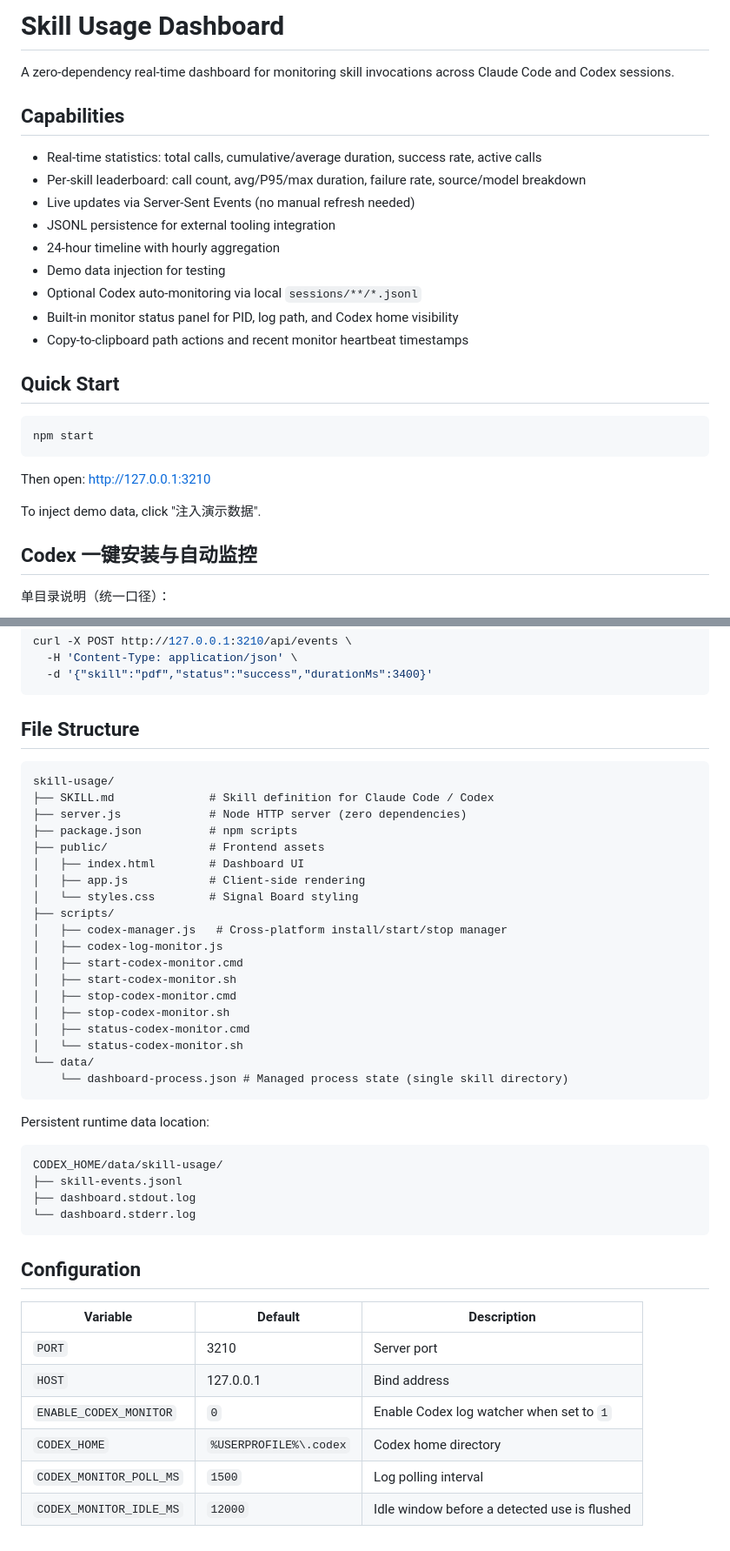
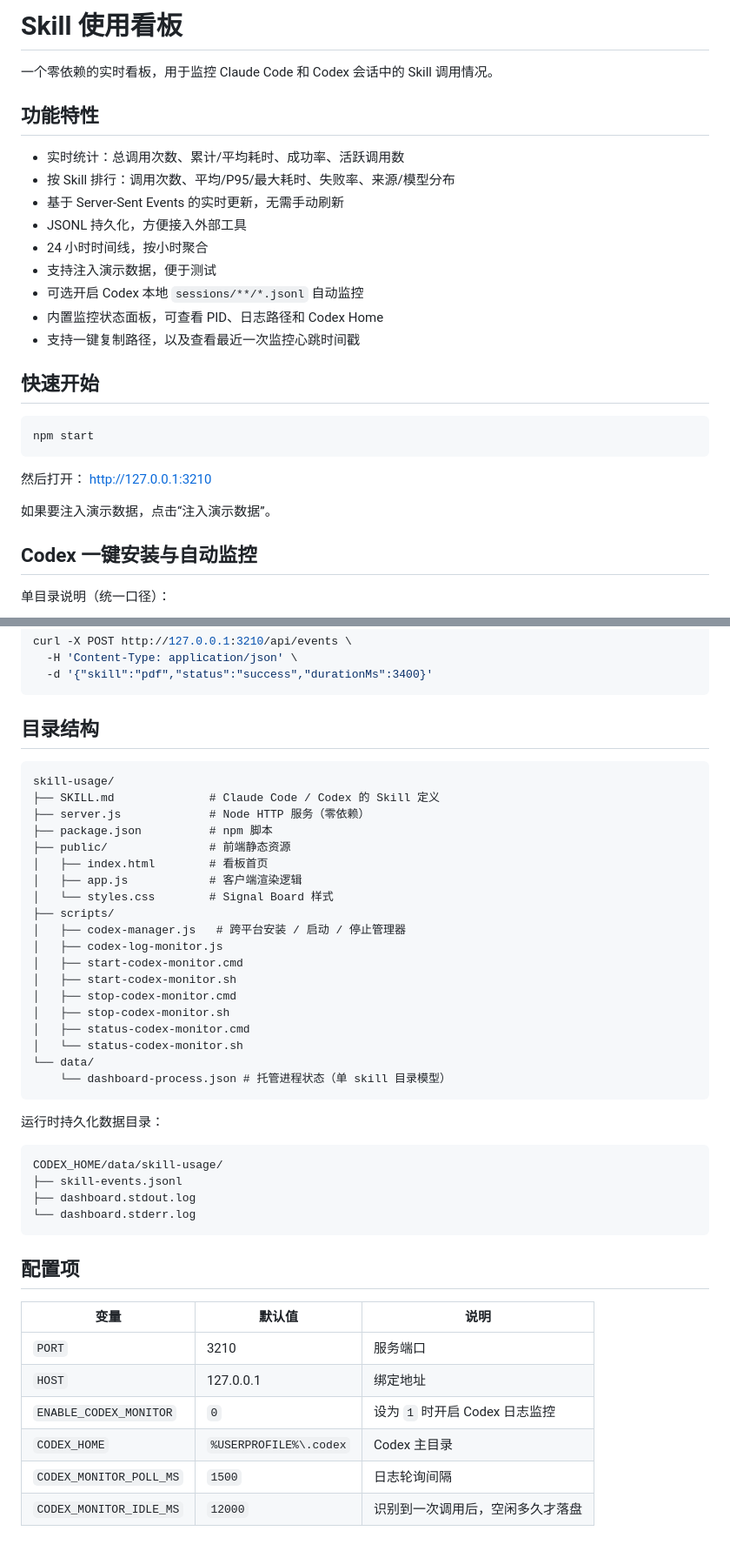
Before and after one commit to territoryLiu/skill-usage, a Markdown page: README.md, 2 parts joined by grey strips. Shown at 87% size. Drawn GitHub-style.

Commit message:
修正readme格式

````diff
--- a/README.md
+++ b/README.md
@@ -1,28 +1,28 @@
-# Skill Usage Dashboard
+# Skill 使用看板
 
-A zero-dependency real-time dashboard for monitoring skill invocations across Claude Code and Codex sessions.
+一个零依赖的实时看板，用于监控 Claude Code 和 Codex 会话中的 Skill 调用情况。
 
-## Capabilities
+## 功能特性
 
-- Real-time statistics: total calls, cumulative/average duration, success rate, active calls
-- Per-skill leaderboard: call count, avg/P95/max duration, failure rate, source/model breakdown
-- Live updates via Server-Sent Events (no manual refresh needed)
-- JSONL persistence for external tooling integration
-- 24-hour timeline with hourly aggregation
-- Demo data injection for testing
-- Optional Codex auto-monitoring via local `sessions/**/*.jsonl`
-- Built-in monitor status panel for PID, log path, and Codex home visibility
-- Copy-to-clipboard path actions and recent monitor heartbeat timestamps
+- 实时统计：总调用次数、累计/平均耗时、成功率、活跃调用数
+- 按 Skill 排行：调用次数、平均/P95/最大耗时、失败率、来源/模型分布
+- 基于 Server-Sent Events 的实时更新，无需手动刷新
+- JSONL 持久化，方便接入外部工具
+- 24 小时时间线，按小时聚合
+- 支持注入演示数据，便于测试
+- 可选开启 Codex 本地 `sessions/**/*.jsonl` 自动监控
+- 内置监控状态面板，可查看 PID、日志路径和 Codex Home
+- 支持一键复制路径，以及查看最近一次监控心跳时间戳
 
-## Quick Start
+## 快速开始
 
 ```bash
 npm start
 ```
 
-Then open: http://127.0.0.1:3210
+然后打开： http://127.0.0.1:3210
 
-To inject demo data, click "注入演示数据".
+如果要注入演示数据，点击“注入演示数据”。
 
 ## Codex 一键安装与自动监控
 
@@ -182,19 +182,19 @@ curl -X POST http://127.0.0.1:3210/api/events \
   -d '{"skill":"pdf","status":"success","durationMs":3400}'
 ```
 
-## File Structure
+## 目录结构
 
-```
+```text
 skill-usage/
-├── SKILL.md              # Skill definition for Claude Code / Codex
-├── server.js             # Node HTTP server (zero dependencies)
-├── package.json          # npm scripts
-├── public/               # Frontend assets
-│   ├── index.html        # Dashboard UI
-│   ├── app.js            # Client-side rendering
-│   └── styles.css        # Signal Board styling
+├── SKILL.md              # Claude Code / Codex 的 Skill 定义
+├── server.js             # Node HTTP 服务（零依赖）
+├── package.json          # npm 脚本
+├── public/               # 前端静态资源
+│   ├── index.html        # 看板首页
+│   ├── app.js            # 客户端渲染逻辑
+│   └── styles.css        # Signal Board 样式
 ├── scripts/
-│   ├── codex-manager.js   # Cross-platform install/start/stop manager
+│   ├── codex-manager.js   # 跨平台安装 / 启动 / 停止管理器
 │   ├── codex-log-monitor.js
 │   ├── start-codex-monitor.cmd
 │   ├── start-codex-monitor.sh
@@ -203,10 +203,10 @@ skill-usage/
 │   ├── status-codex-monitor.cmd
 │   └── status-codex-monitor.sh
 └── data/
-    └── dashboard-process.json # Managed process state (single skill directory)
+    └── dashboard-process.json # 托管进程状态（单 skill 目录模型）
 ```
 
-Persistent runtime data location:
+运行时持久化数据目录：
 
 ```text
 CODEX_HOME/data/skill-usage/
@@ -215,13 +215,13 @@ CODEX_HOME/data/skill-usage/
 └── dashboard.stderr.log
 ```
 
-## Configuration
+## 配置项
 
-| Variable | Default | Description |
+| 变量 | 默认值 | 说明 |
 |----------|---------|-------------|
-| `PORT` | 3210 | Server port |
-| `HOST` | 127.0.0.1 | Bind address |
-| `ENABLE_CODEX_MONITOR` | `0` | Enable Codex log watcher when set to `1` |
-| `CODEX_HOME` | `%USERPROFILE%\.codex` | Codex home directory |
-| `CODEX_MONITOR_POLL_MS` | `1500` | Log polling interval |
-| `CODEX_MONITOR_IDLE_MS` | `12000` | Idle window before a detected use is flushed |
+| `PORT` | 3210 | 服务端口 |
+| `HOST` | 127.0.0.1 | 绑定地址 |
+| `ENABLE_CODEX_MONITOR` | `0` | 设为 `1` 时开启 Codex 日志监控 |
+| `CODEX_HOME` | `%USERPROFILE%\.codex` | Codex 主目录 |
+| `CODEX_MONITOR_POLL_MS` | `1500` | 日志轮询间隔 |
+| `CODEX_MONITOR_IDLE_MS` | `12000` | 识别到一次调用后，空闲多久才落盘 |
````
Also changed, not shown: other parts of README.md (+15 -15 lines).
